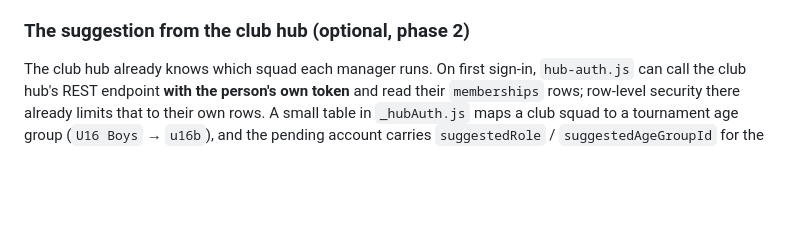
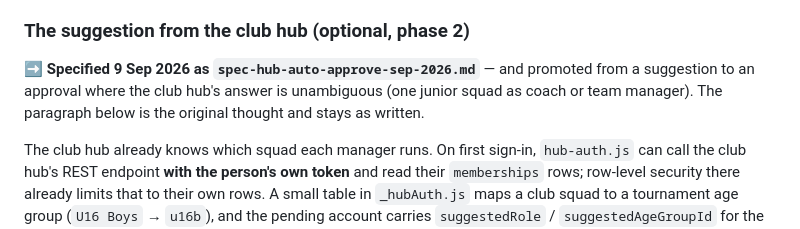
Before and after one commit to jayjmuir-hub/adhjrt, a Markdown page: claude/specs/spec-club-hub-sign-in-sep-2026.md, the part around the change. Drawn GitHub-style; blank space fills up the shorter version.

```diff
--- a/claude/specs/spec-club-hub-sign-in-sep-2026.md
+++ b/claude/specs/spec-club-hub-sign-in-sep-2026.md
@@ -141,6 +141,11 @@ name from `user_metadata`. Then:
   approve without a role on a `role: null` account is a 400.
 
 ### The suggestion from the club hub (optional, phase 2)
+
+➡️ **Specified 9 Sep 2026 as `spec-hub-auto-approve-sep-2026.md`** — and
+promoted from a suggestion to an approval where the club hub's answer is
+unambiguous (one junior squad as coach or team manager). The paragraph
+below is the original thought and stays as written.
 
 The club hub already knows which squad each manager runs. On first sign-in,
 `hub-auth.js` can call the club hub's REST endpoint **with the person's own
```
Also changed, not shown: claude/specs/spec-hub-auto-approve-sep-2026.md (added, +221 -0 lines), claude/state-of-play.md (+3 -1 lines).
